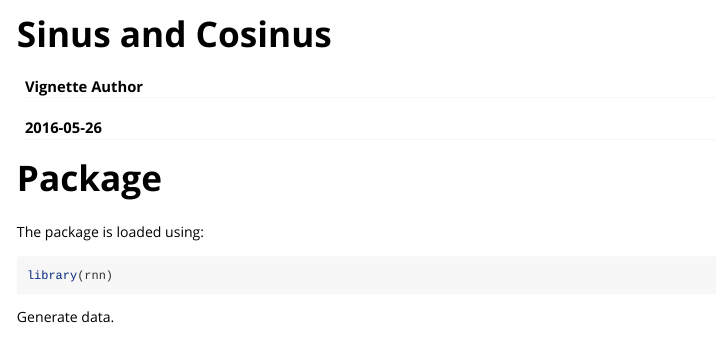
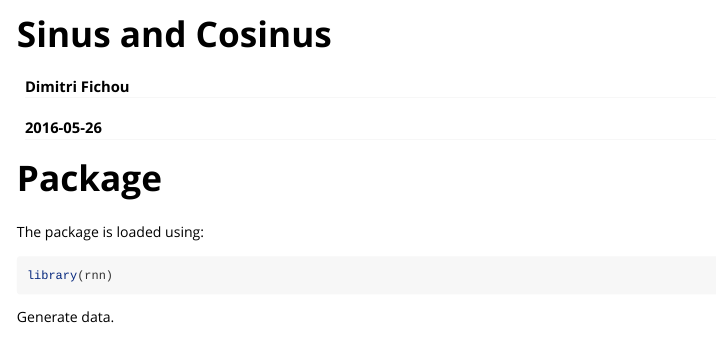
Before and after one commit to bquast/rnn, an R Markdown document (vignettes/sinus.Rmd): the page in a window 1100 px wide, from its top. Rendered offline with R 4.5, knitr and Pandoc, with nearby package versions; some code elsewhere in the file could not run offline; long lines of code are wrapped.

Commit message:
fix names vignette

```diff
--- a/vignettes/sinus.Rmd
+++ b/vignettes/sinus.Rmd
@@ -1,10 +1,10 @@
 ---
 title: "Sinus and Cosinus"
-author: "Vignette Author"
+author: "Dimitri Fichou"
 date: "`r Sys.Date()`"
 output: rmarkdown::html_vignette
 vignette: >
-  %\VignetteIndexEntry{Recurrent Neural Network}
+  %\VignetteIndexEntry{sinus}
   %\VignetteEngine{knitr::rmarkdown}
   %\VignetteEncoding{UTF-8}
 ---
```
